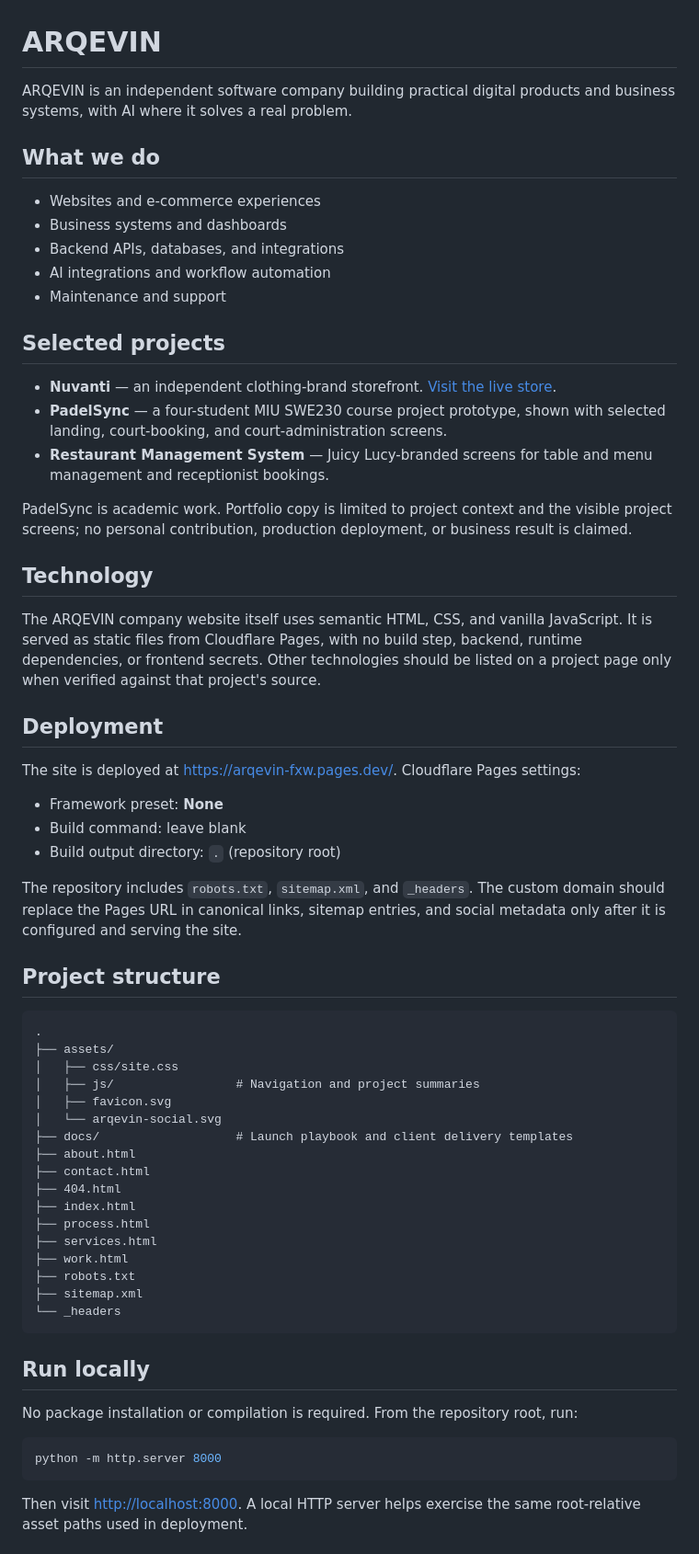
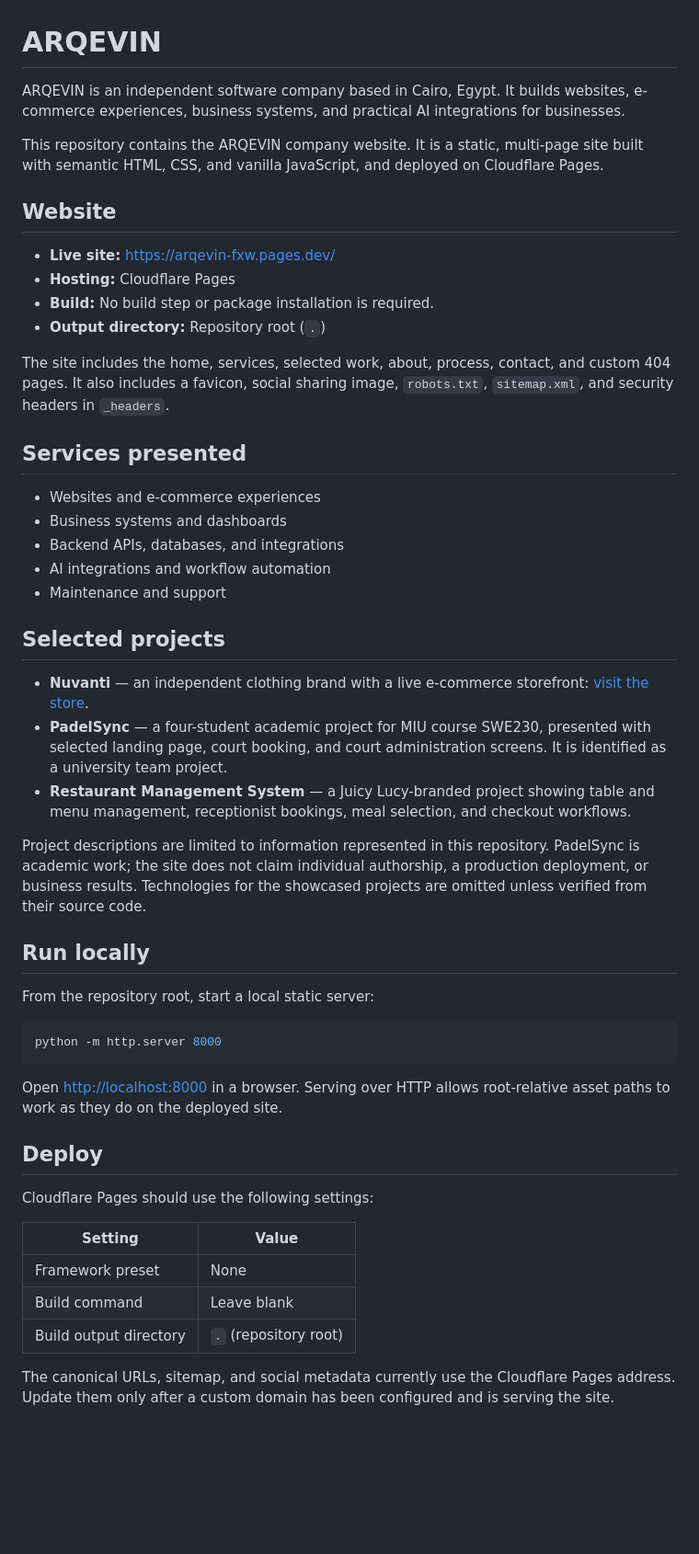
Before and after one commit to adam3glann/ARQEVIN, a Markdown page: README.md, the part around one of its changes. Shown at 92% size. Drawn GitHub-style; blank space fills up the shorter version.

Commit message:
Polish project README documentation

````diff
--- a/README.md
+++ b/README.md
@@ -1,8 +1,19 @@
 # ARQEVIN
 
-ARQEVIN is an independent software company building practical digital products and business systems, with AI where it solves a real problem.
+ARQEVIN is an independent software company based in Cairo, Egypt. It builds websites, e-commerce experiences, business systems, and practical AI integrations for businesses.
 
-## What we do
+This repository contains the ARQEVIN company website. It is a static, multi-page site built with semantic HTML, CSS, and vanilla JavaScript, and deployed on Cloudflare Pages.
+
+## Website
+
+- **Live site:** <https://arqevin-fxw.pages.dev/>
+- **Hosting:** Cloudflare Pages
+- **Build:** No build step or package installation is required.
+- **Output directory:** Repository root (`.`)
+
+The site includes the home, services, selected work, about, process, contact, and custom 404 pages. It also includes a favicon, social sharing image, `robots.txt`, `sitemap.xml`, and security headers in `_headers`.
+
+## Services presented
 
 - Websites and e-commerce experiences
 - Business systems and dashboards
@@ -12,54 +23,31 @@ ARQEVIN is an independent software company building practical digital products a
 
 ## Selected projects
 
-- **Nuvanti** — an independent clothing-brand storefront. [Visit the live store](https://nuvanti-shop.pages.dev/).
-- **PadelSync** — a four-student MIU SWE230 course project prototype, shown with selected landing, court-booking, and court-administration screens.
-- **Restaurant Management System** — Juicy Lucy-branded screens for table and menu management and receptionist bookings.
+- **Nuvanti** — an independent clothing brand with a live e-commerce storefront: [visit the store](https://nuvanti-shop.pages.dev/).
+- **PadelSync** — a four-student academic project for MIU course SWE230, presented with selected landing page, court booking, and court administration screens. It is identified as a university team project.
+- **Restaurant Management System** — a Juicy Lucy-branded project showing table and menu management, receptionist bookings, meal selection, and checkout workflows.
 
-PadelSync is academic work. Portfolio copy is limited to project context and the visible project screens; no personal contribution, production deployment, or business result is claimed.
-
-## Technology
-
-The ARQEVIN company website itself uses semantic HTML, CSS, and vanilla JavaScript. It is served as static files from Cloudflare Pages, with no build step, backend, runtime dependencies, or frontend secrets. Other technologies should be listed on a project page only when verified against that project's source.
-
-## Deployment
-
-The site is deployed at <https://arqevin-fxw.pages.dev/>. Cloudflare Pages settings:
-
-- Framework preset: **None**
-- Build command: leave blank
-- Build output directory: `.` (repository root)
-
-The repository includes `robots.txt`, `sitemap.xml`, and `_headers`. The custom domain should replace the Pages URL in canonical links, sitemap entries, and social metadata only after it is configured and serving the site.
-
-## Project structure
-
-```text
-.
-├── assets/
-│   ├── css/site.css
-│   ├── js/                 # Navigation and project summaries
-│   ├── favicon.svg
-│   └── arqevin-social.svg
-├── docs/                   # Launch playbook and client delivery templates
-├── about.html
-├── contact.html
-├── 404.html
-├── index.html
-├── process.html
-├── services.html
-├── work.html
-├── robots.txt
-├── sitemap.xml
-└── _headers
-```
+Project descriptions are limited to information represented in this repository. PadelSync is academic work; the site does not claim individual authorship, a production deployment, or business results. Technologies for the showcased projects are omitted unless verified from their source code.
 
 ## Run locally
 
-No package installation or compilation is required. From the repository root, run:
+From the repository root, start a local static server:
 
 ```powershell
 python -m http.server 8000
 ```
 
-Then visit <http://localhost:8000>. A local HTTP server helps exercise the same root-relative asset paths used in deployment.
+Open <http://localhost:8000> in a browser. Serving over HTTP allows root-relative asset paths to work as they do on the deployed site.
+
+## Deploy
+
+Cloudflare Pages should use the following settings:
+
+| Setting | Value |
+| --- | --- |
+| Framework preset | None |
+| Build command | Leave blank |
+| Build output directory | `.` (repository root) |
+
+The canonical URLs, sitemap, and social metadata currently use the Cloudflare Pages address. Update them only after a custom domain has been configured and is serving the site.
+
````
Also changed, not shown: other parts of README.md (+33 -5 lines).
